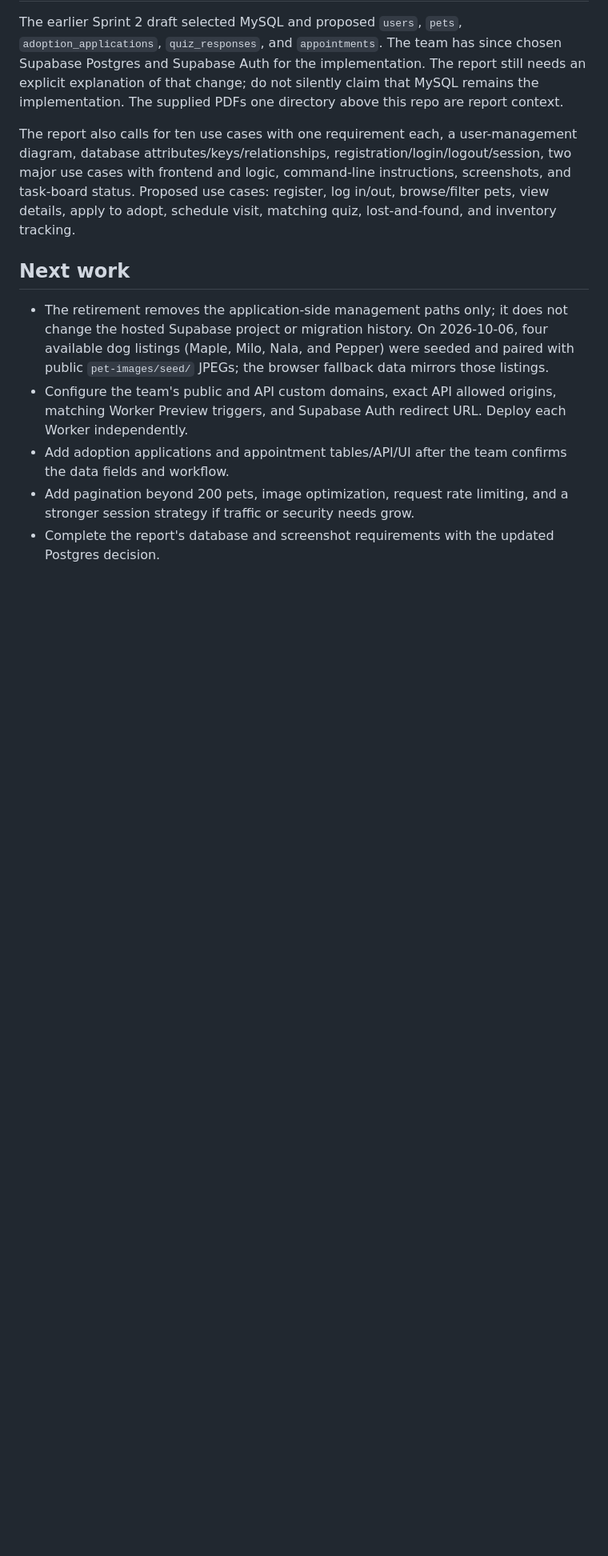
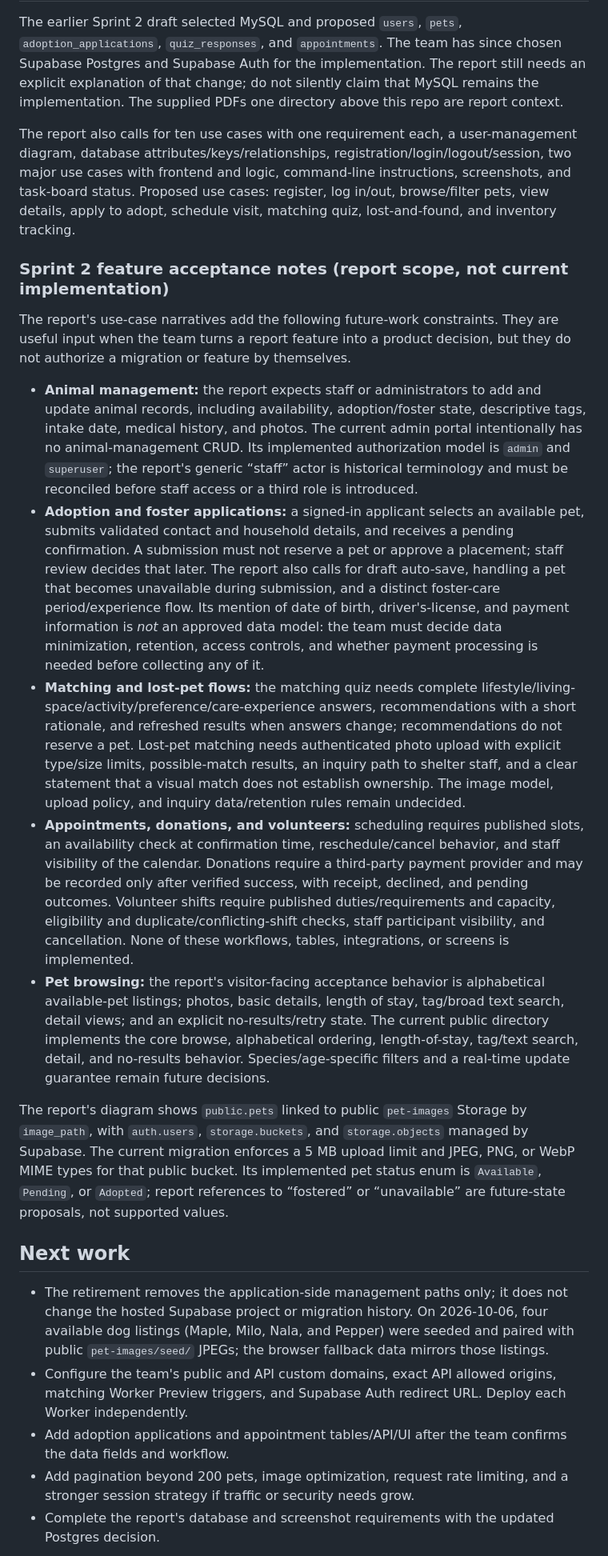
Before and after one commit to ConnorSwis/PawHeaven, a Markdown page: BRAINMAP.md, the part around the change. Shown at 80% size. GitHub-like rendering; blank space fills up the shorter version.

Commit message:
Document Sprint 2 scope constraints

```diff
--- a/BRAINMAP.md
+++ b/BRAINMAP.md
@@ -195,6 +195,18 @@ The earlier Sprint 2 draft selected MySQL and proposed `users`, `pets`, `adoptio
 
 The report also calls for ten use cases with one requirement each, a user-management diagram, database attributes/keys/relationships, registration/login/logout/session, two major use cases with frontend and logic, command-line instructions, screenshots, and task-board status. Proposed use cases: register, log in/out, browse/filter pets, view details, apply to adopt, schedule visit, matching quiz, lost-and-found, and inventory tracking.
 
+### Sprint 2 feature acceptance notes (report scope, not current implementation)
+
+The report's use-case narratives add the following future-work constraints. They are useful input when the team turns a report feature into a product decision, but they do not authorize a migration or feature by themselves.
+
+- **Animal management:** the report expects staff or administrators to add and update animal records, including availability, adoption/foster state, descriptive tags, intake date, medical history, and photos. The current admin portal intentionally has no animal-management CRUD. Its implemented authorization model is `admin` and `superuser`; the report's generic “staff” actor is historical terminology and must be reconciled before staff access or a third role is introduced.
+- **Adoption and foster applications:** a signed-in applicant selects an available pet, submits validated contact and household details, and receives a pending confirmation. A submission must not reserve a pet or approve a placement; staff review decides that later. The report also calls for draft auto-save, handling a pet that becomes unavailable during submission, and a distinct foster-care period/experience flow. Its mention of date of birth, driver's-license, and payment information is *not* an approved data model: the team must decide data minimization, retention, access controls, and whether payment processing is needed before collecting any of it.
+- **Matching and lost-pet flows:** the matching quiz needs complete lifestyle/living-space/activity/preference/care-experience answers, recommendations with a short rationale, and refreshed results when answers change; recommendations do not reserve a pet. Lost-pet matching needs authenticated photo upload with explicit type/size limits, possible-match results, an inquiry path to shelter staff, and a clear statement that a visual match does not establish ownership. The image model, upload policy, and inquiry data/retention rules remain undecided.
+- **Appointments, donations, and volunteers:** scheduling requires published slots, an availability check at confirmation time, reschedule/cancel behavior, and staff visibility of the calendar. Donations require a third-party payment provider and may be recorded only after verified success, with receipt, declined, and pending outcomes. Volunteer shifts require published duties/requirements and capacity, eligibility and duplicate/conflicting-shift checks, staff participant visibility, and cancellation. None of these workflows, tables, integrations, or screens is implemented.
+- **Pet browsing:** the report's visitor-facing acceptance behavior is alphabetical available-pet listings; photos, basic details, length of stay, tag/broad text search, detail views; and an explicit no-results/retry state. The current public directory implements the core browse, alphabetical ordering, length-of-stay, tag/text search, detail, and no-results behavior. Species/age-specific filters and a real-time update guarantee remain future decisions.
+
+The report's diagram shows `public.pets` linked to public `pet-images` Storage by `image_path`, with `auth.users`, `storage.buckets`, and `storage.objects` managed by Supabase. The current migration enforces a 5 MB upload limit and JPEG, PNG, or WebP MIME types for that public bucket. Its implemented pet status enum is `Available`, `Pending`, or `Adopted`; report references to “fostered” or “unavailable” are future-state proposals, not supported values.
+
 ## Next work
 
 - The retirement removes the application-side management paths only; it does not change the hosted Supabase project or migration history. On 2026-10-06, four available dog listings (Maple, Milo, Nala, and Pepper) were seeded and paired with public `pet-images/seed/` JPEGs; the browser fallback data mirrors those listings.
```
